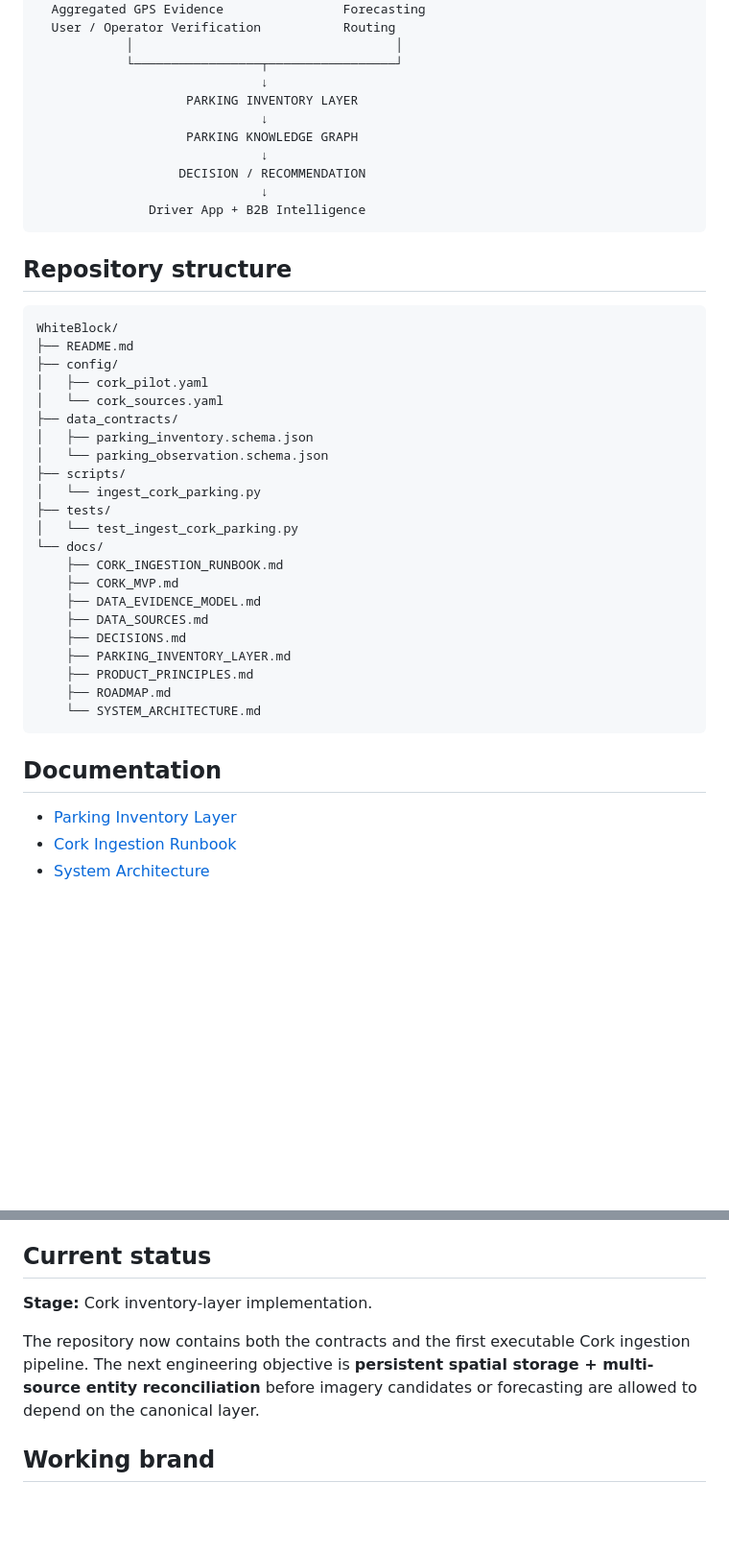
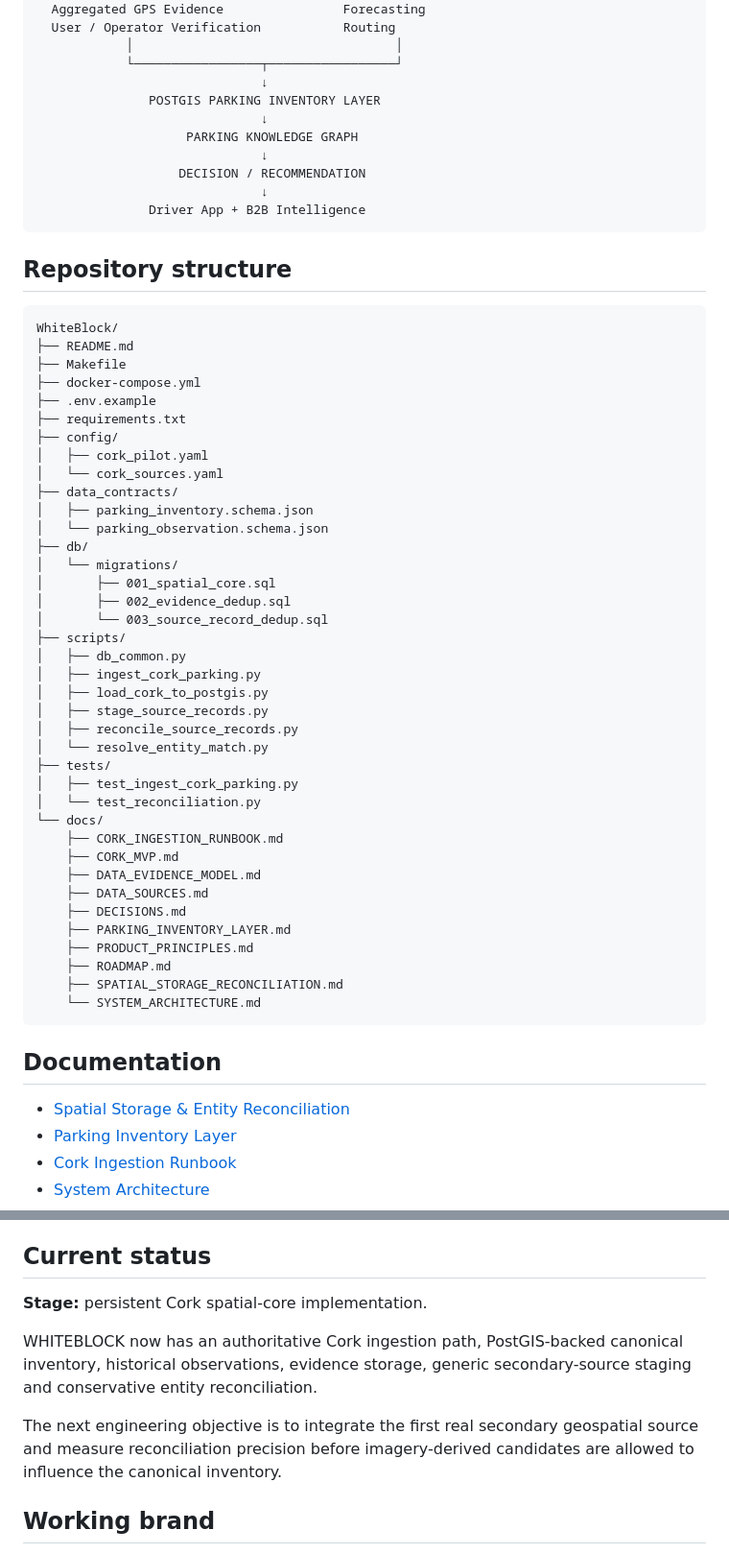
Before and after one commit to Utpal-Mishra/WhiteBlock, a Markdown page: README.md, 2 parts joined by grey strips. Shown at 96% size. Rendered like a GitHub page; blank space fills up the shorter version.

````diff
--- a/README.md
+++ b/README.md
@@ -141,7 +208,7 @@ Dublin → Galway/Limerick/Waterford → national Ireland coverage → selected
             │                                   │
             └─────────────────┬─────────────────┘
                               ↓
-                    PARKING INVENTORY LAYER
+               POSTGIS PARKING INVENTORY LAYER
                               ↓
                     PARKING KNOWLEDGE GRAPH
                               ↓
@@ -155,16 +222,31 @@ Dublin → Galway/Limerick/Waterford → national Ireland coverage → selected
 ```text
 WhiteBlock/
 ├── README.md
+├── Makefile
+├── docker-compose.yml
+├── .env.example
+├── requirements.txt
 ├── config/
 │   ├── cork_pilot.yaml
 │   └── cork_sources.yaml
 ├── data_contracts/
 │   ├── parking_inventory.schema.json
 │   └── parking_observation.schema.json
+├── db/
+│   └── migrations/
+│       ├── 001_spatial_core.sql
+│       ├── 002_evidence_dedup.sql
+│       └── 003_source_record_dedup.sql
 ├── scripts/
-│   └── ingest_cork_parking.py
+│   ├── db_common.py
+│   ├── ingest_cork_parking.py
+│   ├── load_cork_to_postgis.py
+│   ├── stage_source_records.py
+│   ├── reconcile_source_records.py
+│   └── resolve_entity_match.py
 ├── tests/
-│   └── test_ingest_cork_parking.py
+│   ├── test_ingest_cork_parking.py
+│   └── test_reconciliation.py
 └── docs/
     ├── CORK_INGESTION_RUNBOOK.md
     ├── CORK_MVP.md
@@ -174,11 +256,13 @@ WhiteBlock/
     ├── PARKING_INVENTORY_LAYER.md
     ├── PRODUCT_PRINCIPLES.md
     ├── ROADMAP.md
+    ├── SPATIAL_STORAGE_RECONCILIATION.md
     └── SYSTEM_ARCHITECTURE.md
 ```
 
 ## Documentation
 
+- [Spatial Storage & Entity Reconciliation](docs/SPATIAL_STORAGE_RECONCILIATION.md)
 - [Parking Inventory Layer](docs/PARKING_INVENTORY_LAYER.md)
 - [Cork Ingestion Runbook](docs/CORK_INGESTION_RUNBOOK.md)
 - [System Architecture](docs/SYSTEM_ARCHITECTURE.md)
@@ -191,9 +275,11 @@ WhiteBlock/
 
 ## Current status
 
-**Stage:** Cork inventory-layer implementation.
+**Stage:** persistent Cork spatial-core implementation.
 
-The repository now contains both the contracts and the first executable Cork ingestion pipeline. The next engineering objective is **persistent spatial storage + multi-source entity reconciliation** before imagery candidates or forecasting are allowed to depend on the canonical layer.
+WHITEBLOCK now has an authoritative Cork ingestion path, PostGIS-backed canonical inventory, historical observations, evidence storage, generic secondary-source staging and conservative entity reconciliation.
+
+The next engineering objective is to integrate the first real secondary geospatial source and measure reconciliation precision before imagery-derived candidates are allowed to influence the canonical inventory.
 
 ## Working brand
 
````
Also changed, not shown: other parts of README.md (+94 -27 lines).
